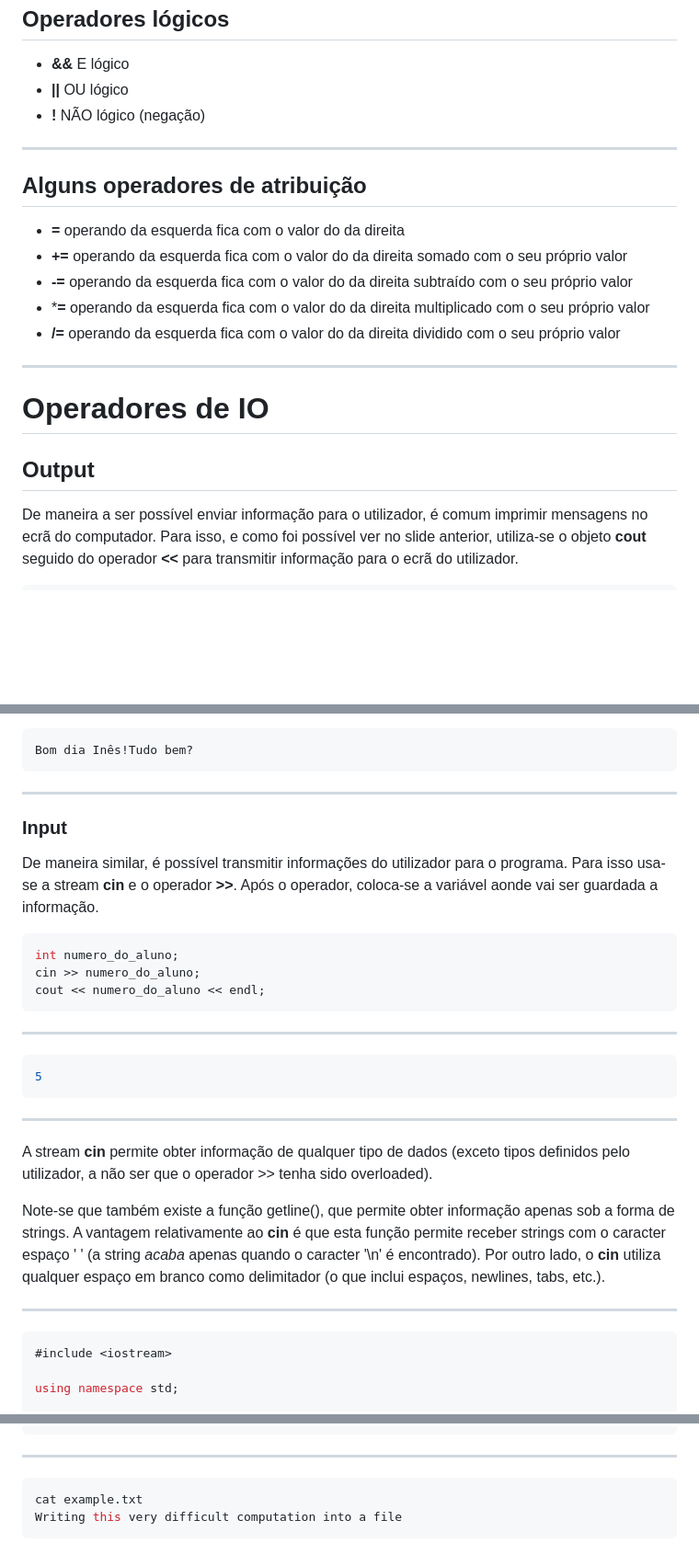
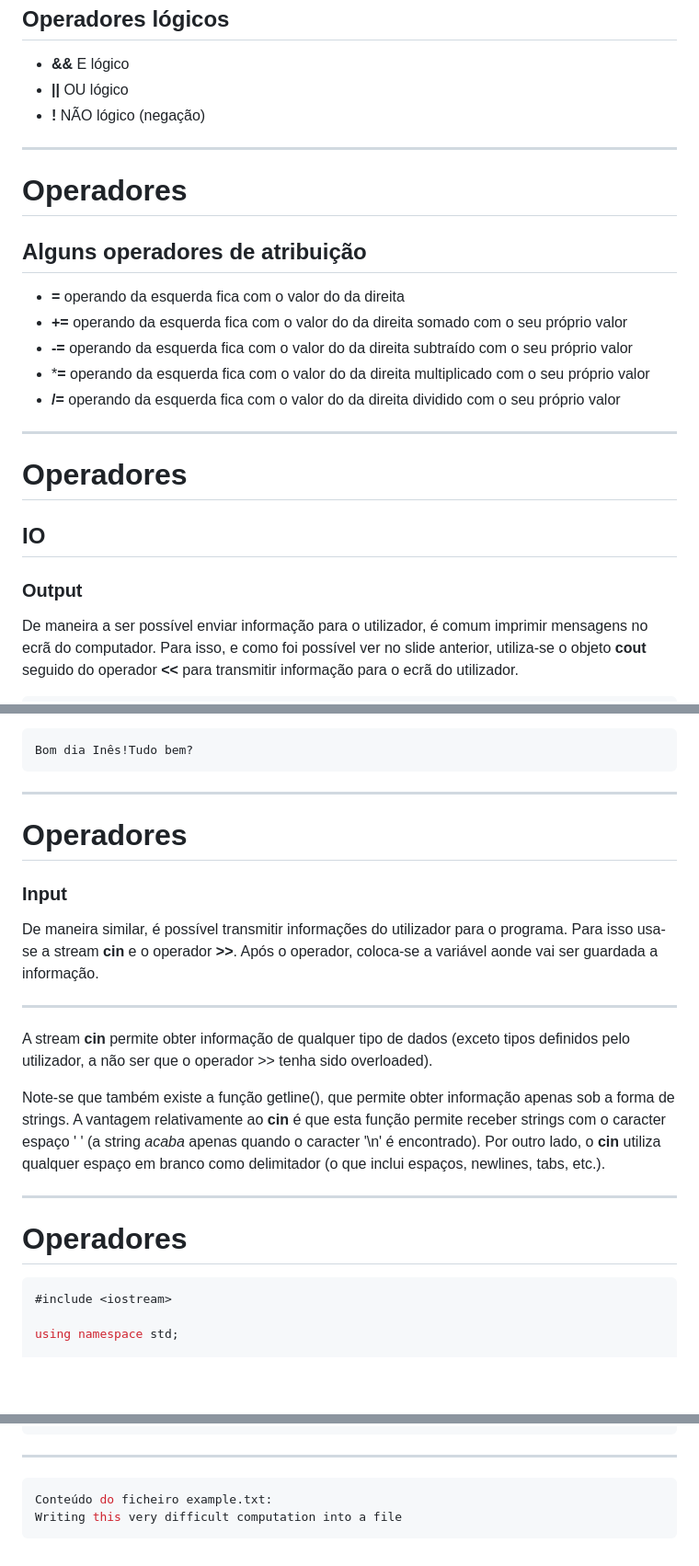
Before and after one commit to NIAEFEUP/slides, a Markdown page: CPP_Workshop/cpp_presentation.md, 3 parts joined by grey strips. Shown: that part at 92% size. Rendered like a GitHub page; blank space fills up the shorter version.

````diff
--- a/CPP_Workshop/cpp_presentation.md
+++ b/CPP_Workshop/cpp_presentation.md
@@ -155,6 +155,7 @@ int main() {
 
 ---
 
+# Operadores
 ## Alguns operadores de atribuição
 - **=** operando da esquerda fica com o valor do da direita
 - **+=** operando da esquerda fica com o valor do da direita somado com o seu próprio valor
@@ -165,8 +166,9 @@ int main() {
 ---
 
 
-# Operadores de IO
-## Output
+# Operadores
+## IO
+### Output
 De maneira a ser possível enviar informação para o utilizador, é comum imprimir
 mensagens no ecrã do computador. Para isso, e como foi possível ver no slide
 anterior, utiliza-se o objeto **cout** seguido do operador **<<** para
@@ -193,22 +195,11 @@ Bom dia Inês!Tudo bem?
 ```
 
 ---
-
+# Operadores
 ### Input
 De maneira similar, é possível transmitir informações do utilizador para o programa.
 Para isso usa-se a stream **cin** e o operador **>>**. Após o operador, coloca-se
 a variável aonde vai ser guardada a informação.
-
-```C++
-int numero_do_aluno;
-cin >> numero_do_aluno;
-cout << numero_do_aluno << endl;
-```
-
----
-```Bash
-5
-```
 
 ---
 
@@ -222,7 +213,7 @@ receber strings com o caracter espaço ' ' (a string *acaba* apenas quando o car
 delimitador (o que inclui espaços, newlines, tabs, etc.).
 
 ---
-
+# Operadores
 ```C++
 #include <iostream>
 
@@ -657,6 +649,6 @@ int main() {
 ---
 
 ```Bash
-cat example.txt
+Conteúdo do ficheiro example.txt:
 Writing this very difficult computation into a file
 ```
````
Also changed, not shown: other parts of CPP_Workshop/cpp_presentation.md (+16 -15 lines), CPP_Workshop/img/bjarne.jpg (added), CPP_Workshop/img/bjarne_stroustrup.jpg (deleted).
